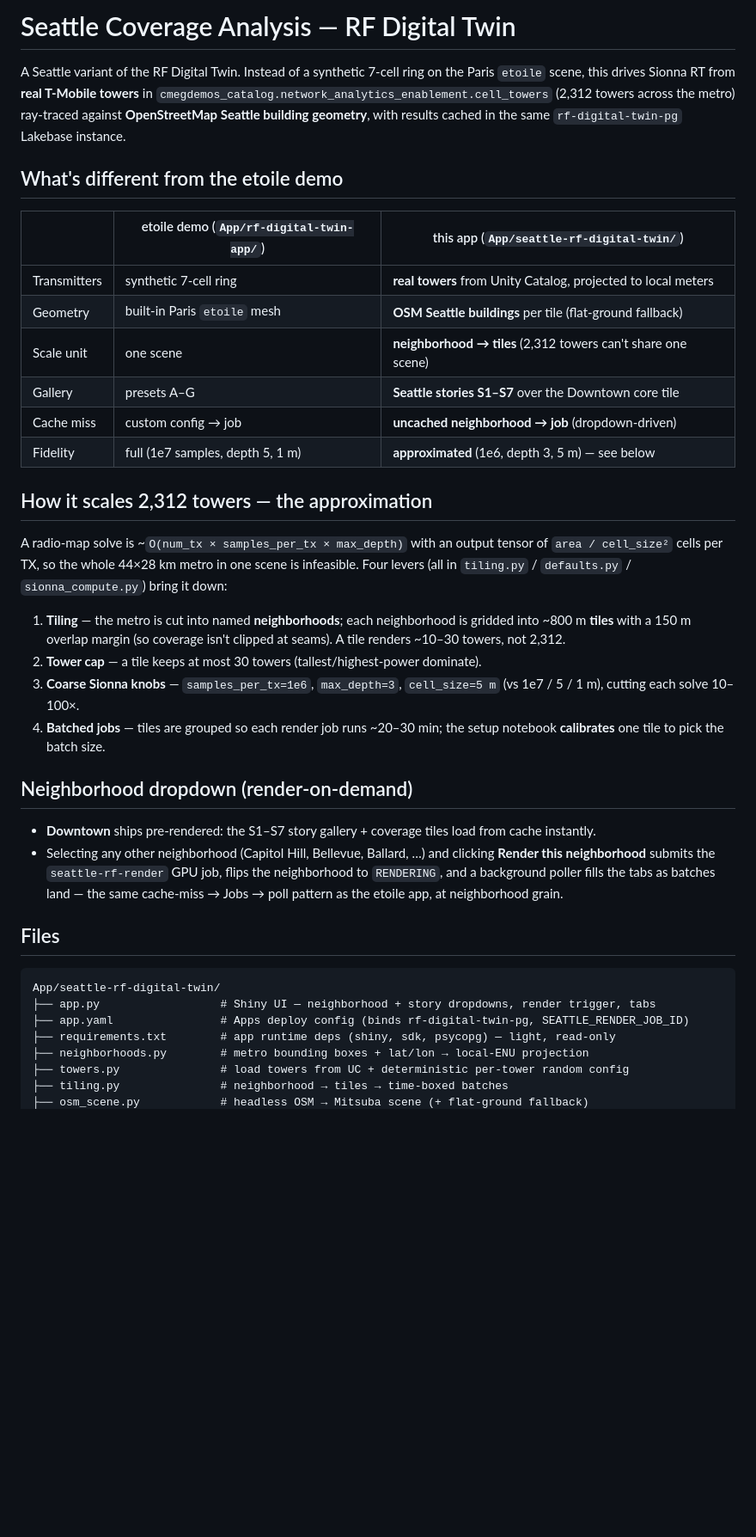
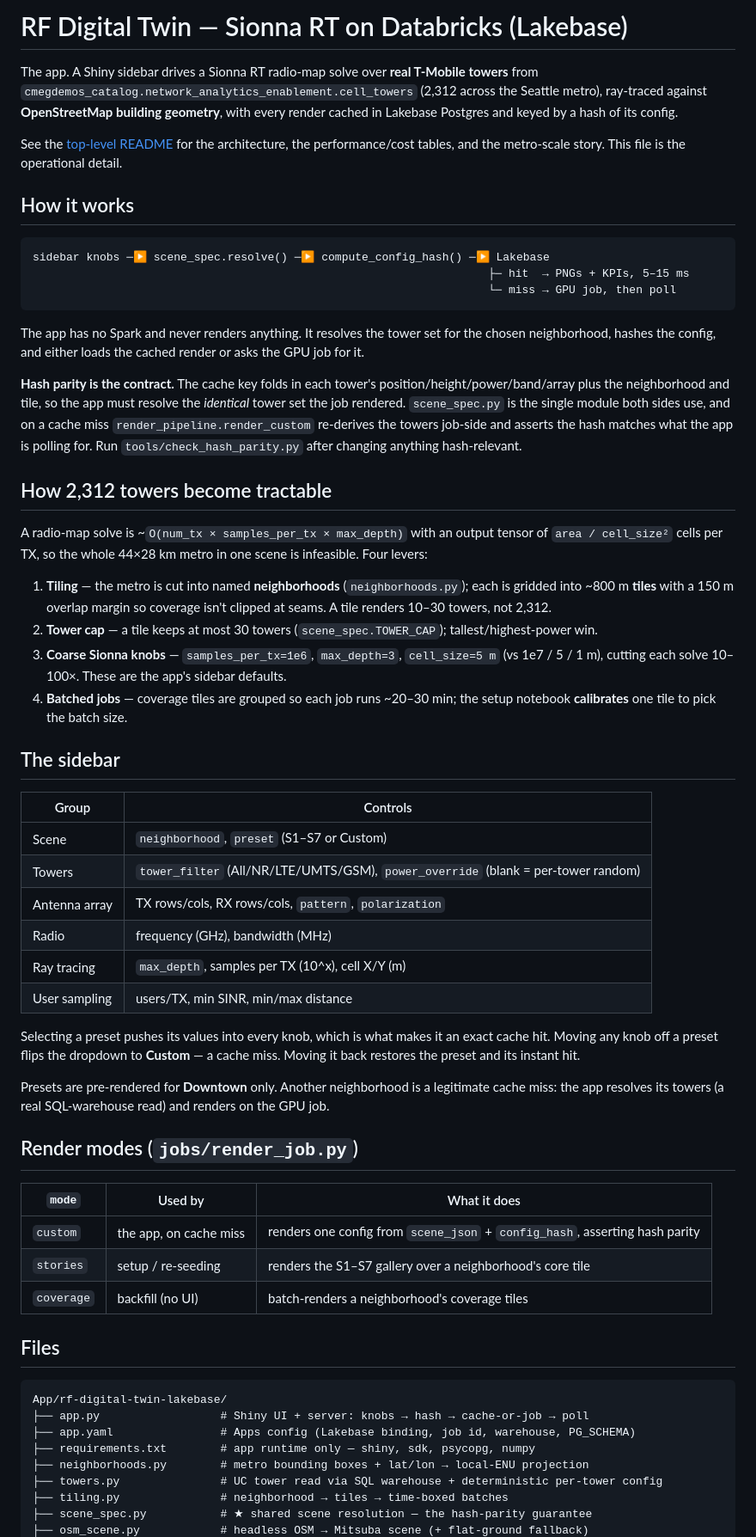
Before and after one commit to razibayati24/sionna_simulation, a Markdown page: App/rf-digital-twin-lakebase/README.md, the part around one of its changes. Shown at 86% size. Rendered like a GitHub page; blank space fills up the shorter version.

````diff
--- a/App/rf-digital-twin-lakebase/README.md
+++ b/App/rf-digital-twin-lakebase/README.md
@@ -1,53 +1,79 @@
-# Seattle Coverage Analysis — RF Digital Twin
+# RF Digital Twin — Sionna RT on Databricks (Lakebase)
 
-A Seattle variant of the RF Digital Twin. Instead of a synthetic 7-cell ring on the Paris
-`etoile` scene, this drives Sionna RT from **real T-Mobile towers** in
-`cmegdemos_catalog.network_analytics_enablement.cell_towers` (2,312 towers across the metro)
-ray-traced against **OpenStreetMap Seattle building geometry**, with results cached in the
-same `rf-digital-twin-pg` Lakebase instance.
+The app. A Shiny sidebar drives a Sionna RT radio-map solve over **real T-Mobile towers** from
+`cmegdemos_catalog.network_analytics_enablement.cell_towers` (2,312 across the Seattle metro),
+ray-traced against **OpenStreetMap building geometry**, with every render cached in Lakebase
+Postgres and keyed by a hash of its config.
 
-## What's different from the etoile demo
+See the [top-level README](../../README.md) for the architecture, the performance/cost tables, and
+the metro-scale story. This file is the operational detail.
 
-| | etoile demo (`App/rf-digital-twin-app/`) | this app (`App/seattle-rf-digital-twin/`) |
-| --- | --- | --- |
-| Transmitters | synthetic 7-cell ring | **real towers** from Unity Catalog, projected to local meters |
-| Geometry | built-in Paris `etoile` mesh | **OSM Seattle buildings** per tile (flat-ground fallback) |
-| Scale unit | one scene | **neighborhood → tiles** (2,312 towers can't share one scene) |
-| Gallery | presets A–G | **Seattle stories S1–S7** over the Downtown core tile |
-| Cache miss | custom config → job | **uncached neighborhood → job** (dropdown-driven) |
-| Fidelity | full (1e7 samples, depth 5, 1 m) | **approximated** (1e6, depth 3, 5 m) — see below |
+## How it works
 
-## How it scales 2,312 towers — the approximation
+```
+sidebar knobs ─▶ scene_spec.resolve() ─▶ compute_config_hash() ─▶ Lakebase
+                                                                    ├─ hit  → PNGs + KPIs, 5–15 ms
+                                                                    └─ miss → GPU job, then poll
+```
+
+The app has no Spark and never renders anything. It resolves the tower set for the chosen
+neighborhood, hashes the config, and either loads the cached render or asks the GPU job for it.
+
+**Hash parity is the contract.** The cache key folds in each tower's position/height/power/band/array
+plus the neighborhood and tile, so the app must resolve the *identical* tower set the job rendered.
+`scene_spec.py` is the single module both sides use, and on a cache miss `render_pipeline.render_custom`
+re-derives the towers job-side and asserts the hash matches what the app is polling for. Run
+`tools/check_hash_parity.py` after changing anything hash-relevant.
+
+## How 2,312 towers become tractable
 
 A radio-map solve is ~`O(num_tx × samples_per_tx × max_depth)` with an output tensor of
-`area / cell_size²` cells per TX, so the whole 44×28 km metro in one scene is infeasible.
-Four levers (all in `tiling.py` / `defaults.py` / `sionna_compute.py`) bring it down:
+`area / cell_size²` cells per TX, so the whole 44×28 km metro in one scene is infeasible. Four levers:
 
-1. **Tiling** — the metro is cut into named **neighborhoods**; each neighborhood is gridded
-   into ~800 m **tiles** with a 150 m overlap margin (so coverage isn't clipped at seams).
-   A tile renders ~10–30 towers, not 2,312.
-2. **Tower cap** — a tile keeps at most 30 towers (tallest/highest-power dominate).
-3. **Coarse Sionna knobs** — `samples_per_tx=1e6`, `max_depth=3`, `cell_size=5 m`
-   (vs 1e7 / 5 / 1 m), cutting each solve 10–100×.
-4. **Batched jobs** — tiles are grouped so each render job runs ~20–30 min; the setup
-   notebook **calibrates** one tile to pick the batch size.
+1. **Tiling** — the metro is cut into named **neighborhoods** (`neighborhoods.py`); each is gridded
+   into ~800 m **tiles** with a 150 m overlap margin so coverage isn't clipped at seams. A tile
+   renders 10–30 towers, not 2,312.
+2. **Tower cap** — a tile keeps at most 30 towers (`scene_spec.TOWER_CAP`); tallest/highest-power win.
+3. **Coarse Sionna knobs** — `samples_per_tx=1e6`, `max_depth=3`, `cell_size=5 m` (vs 1e7 / 5 / 1 m),
+   cutting each solve 10–100×. These are the app's sidebar defaults.
+4. **Batched jobs** — coverage tiles are grouped so each job runs ~20–30 min; the setup notebook
+   **calibrates** one tile to pick the batch size.
 
-## Neighborhood dropdown (render-on-demand)
+## The sidebar
 
-- **Downtown** ships pre-rendered: the S1–S7 story gallery + coverage tiles load from cache instantly.
-- Selecting any other neighborhood (Capitol Hill, Bellevue, Ballard, …) and clicking
-  **Render this neighborhood** submits the `seattle-rf-render` GPU job, flips the
-  neighborhood to `RENDERING`, and a background poller fills the tabs as batches land —
-  the same cache-miss → Jobs → poll pattern as the etoile app, at neighborhood grain.
+| Group | Controls |
+| --- | --- |
+| Scene | `neighborhood`, `preset` (S1–S7 or Custom) |
+| Towers | `tower_filter` (All/NR/LTE/UMTS/GSM), `power_override` (blank = per-tower random) |
+| Antenna array | TX rows/cols, RX rows/cols, `pattern`, `polarization` |
+| Radio | frequency (GHz), bandwidth (MHz) |
+| Ray tracing | `max_depth`, samples per TX (10^x), cell X/Y (m) |
+| User sampling | users/TX, min SINR, min/max distance |
+
+Selecting a preset pushes its values into every knob, which is what makes it an exact cache hit.
+Moving any knob off a preset flips the dropdown to **Custom** — a cache miss. Moving it back
+restores the preset and its instant hit.
+
+Presets are pre-rendered for **Downtown** only. Another neighborhood is a legitimate cache miss:
+the app resolves its towers (a real SQL-warehouse read) and renders on the GPU job.
+
+## Render modes (`jobs/render_job.py`)
+
+| `mode` | Used by | What it does |
+| --- | --- | --- |
+| `custom` | the app, on cache miss | renders one config from `scene_json` + `config_hash`, asserting hash parity |
+| `stories` | setup / re-seeding | renders the S1–S7 gallery over a neighborhood's core tile |
+| `coverage` | backfill (no UI) | batch-renders a neighborhood's coverage tiles |
 
 ## Files
 
 ```
-App/seattle-rf-digital-twin/
-├── app.py                  # Shiny UI — neighborhood + story dropdowns, render trigger, tabs
-├── app.yaml                # Apps deploy config (binds rf-digital-twin-pg, SEATTLE_RENDER_JOB_ID)
-├── requirements.txt        # app runtime deps (shiny, sdk, psycopg) — light, read-only
+App/rf-digital-twin-lakebase/
+├── app.py                  # Shiny UI + server: knobs → hash → cache-or-job → poll
+├── app.yaml                # Apps config (Lakebase binding, job id, warehouse, PG_SCHEMA)
+├── requirements.txt        # app runtime only — shiny, sdk, psycopg, numpy
 ├── neighborhoods.py        # metro bounding boxes + lat/lon → local-ENU projection
-├── towers.py               # load towers from UC + deterministic per-tower random config
+├── towers.py               # UC tower read via SQL warehouse + deterministic per-tower config
 ├── tiling.py               # neighborhood → tiles → time-boxed batches
+├── scene_spec.py           # ★ shared scene resolution — the hash-parity guarantee
 ├── osm_scene.py            # headless OSM → Mitsuba scene (+ flat-ground fallback)
````
Also changed, not shown: other parts of App/rf-digital-twin-lakebase/README.md (+45 -27 lines).
